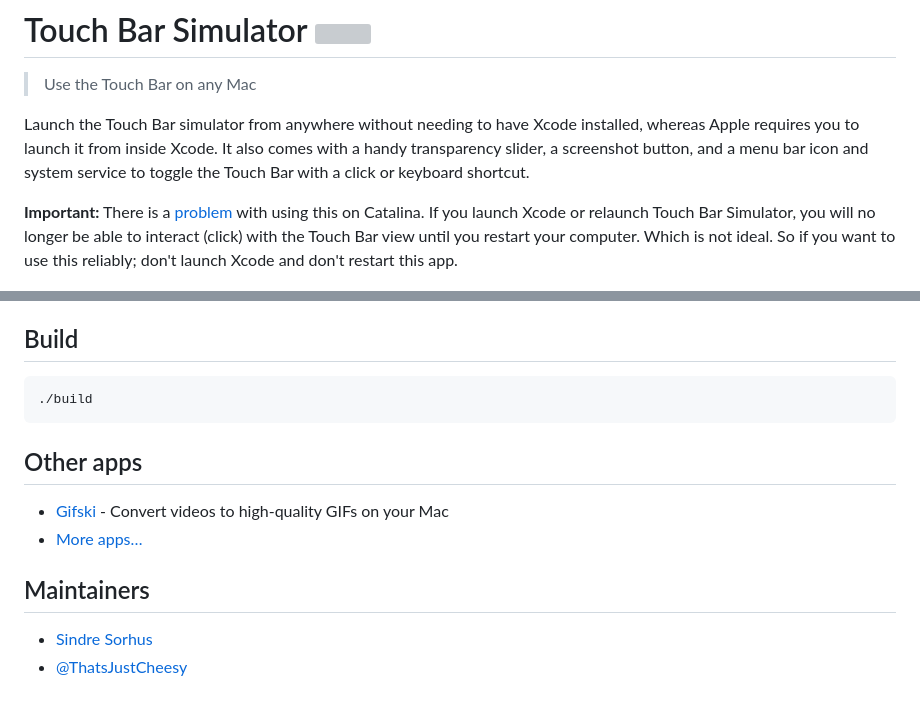
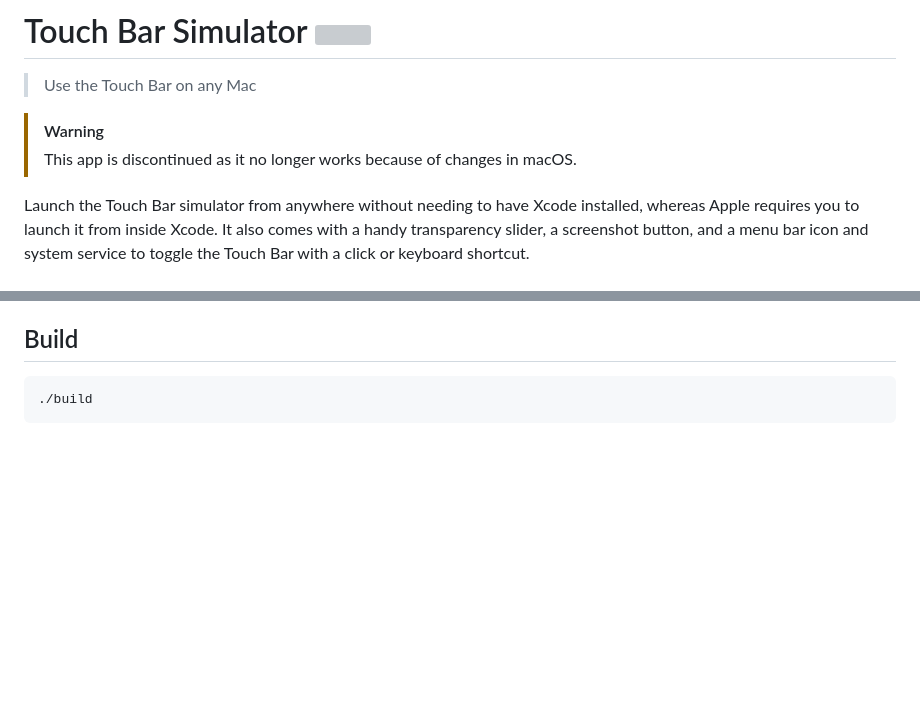
Before and after one commit to sindresorhus/touch-bar-simulator, a Markdown page: readme.md, 2 parts joined by grey strips. Rendered like a GitHub page; blank space fills up the shorter version; grey boxes are pictures that could not be loaded.

Commit message:
Discontinue app

````diff
--- a/readme.md
+++ b/readme.md
@@ -2,9 +2,10 @@
 
 > Use the Touch Bar on any Mac
 
+> [!WARNING]
+> This app is discontinued as it no longer works because of changes in macOS.
+
 Launch the Touch Bar simulator from anywhere without needing to have Xcode installed, whereas Apple requires you to launch it from inside Xcode. It also comes with a handy transparency slider, a screenshot button, and a menu bar icon and system service to toggle the Touch Bar with a click or keyboard shortcut.
-
-**Important:** There is a [problem](https://github.com/sindresorhus/touch-bar-simulator/issues/61) with using this on Catalina. If you launch Xcode or relaunch Touch Bar Simulator, you will no longer be able to interact (click) with the Touch Bar view until you restart your computer. Which is not ideal. So if you want to use this reliably; don't launch Xcode and don't restart this app.
 
 <img src="screenshot-menu-bar.png" width="277" align="left">
 
@@ -63,13 +64,3 @@ Xcode 10 moved the required private symbols needed to trigger the Touch Bar simu
 ```sh
 ./build
 ```
-
-## Other apps
-
-- [Gifski](https://github.com/sindresorhus/Gifski) - Convert videos to high-quality GIFs on your Mac
-- [More apps…](https://sindresorhus.com/apps)
-
-## Maintainers
-
-- [Sindre Sorhus](https://github.com/sindresorhus)
-- [@ThatsJustCheesy](https://github.com/ThatsJustCheesy)
````
